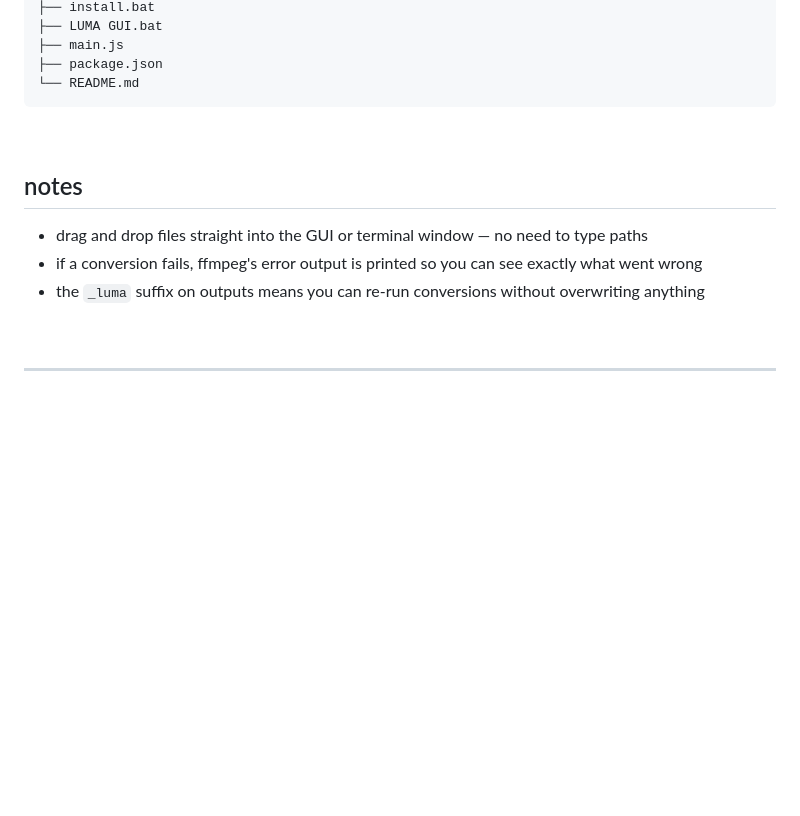
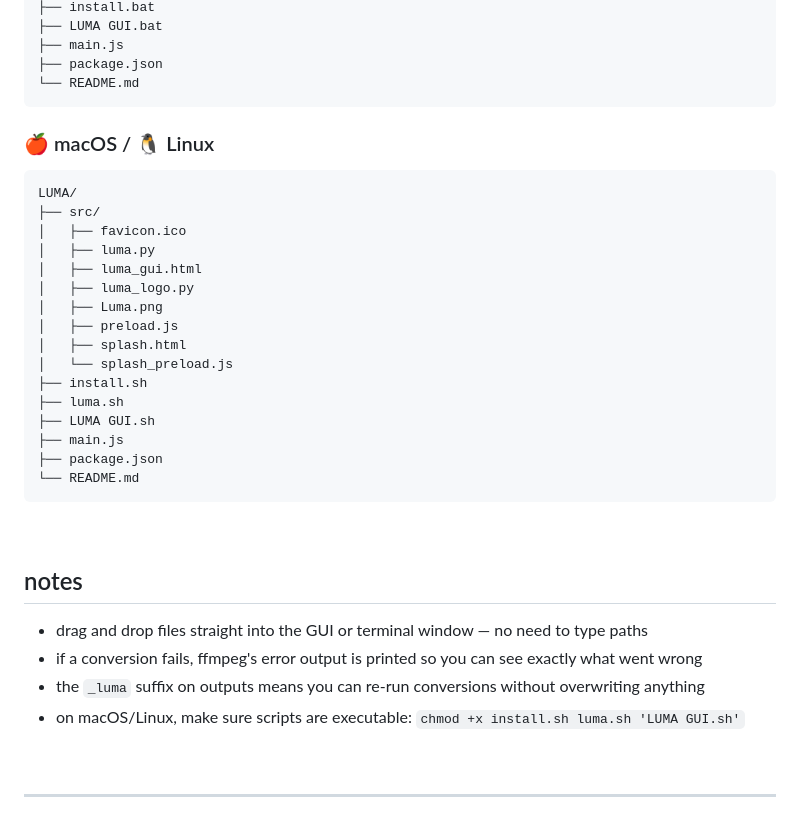
Before and after one commit to FloydCEO/LUMA, a Markdown page: README.md, the part around one of its changes. Rendered like a GitHub page; blank space fills up the shorter version.

````diff
--- a/README.md
+++ b/README.md
@@ -91,6 +184,26 @@ LUMA/
 └── README.md
 ```
 
+### 🍎 macOS  /  🐧 Linux
+```
+LUMA/
+├── src/
+│   ├── favicon.ico
+│   ├── luma.py
+│   ├── luma_gui.html
+│   ├── luma_logo.py
+│   ├── Luma.png
+│   ├── preload.js
+│   ├── splash.html
+│   └── splash_preload.js
+├── install.sh
+├── luma.sh
+├── LUMA GUI.sh
+├── main.js
+├── package.json
+└── README.md
+```
+
 <br>
 
 ## notes
@@ -98,6 +211,7 @@ LUMA/
 - drag and drop files straight into the GUI or terminal window — no need to type paths
 - if a conversion fails, ffmpeg's error output is printed so you can see exactly what went wrong
 - the `_luma` suffix on outputs means you can re-run conversions without overwriting anything
+- on macOS/Linux, make sure scripts are executable: `chmod +x install.sh luma.sh 'LUMA GUI.sh'`
 
 <br>
 
````
Also changed, not shown: other parts of README.md (+96 -3 lines).
